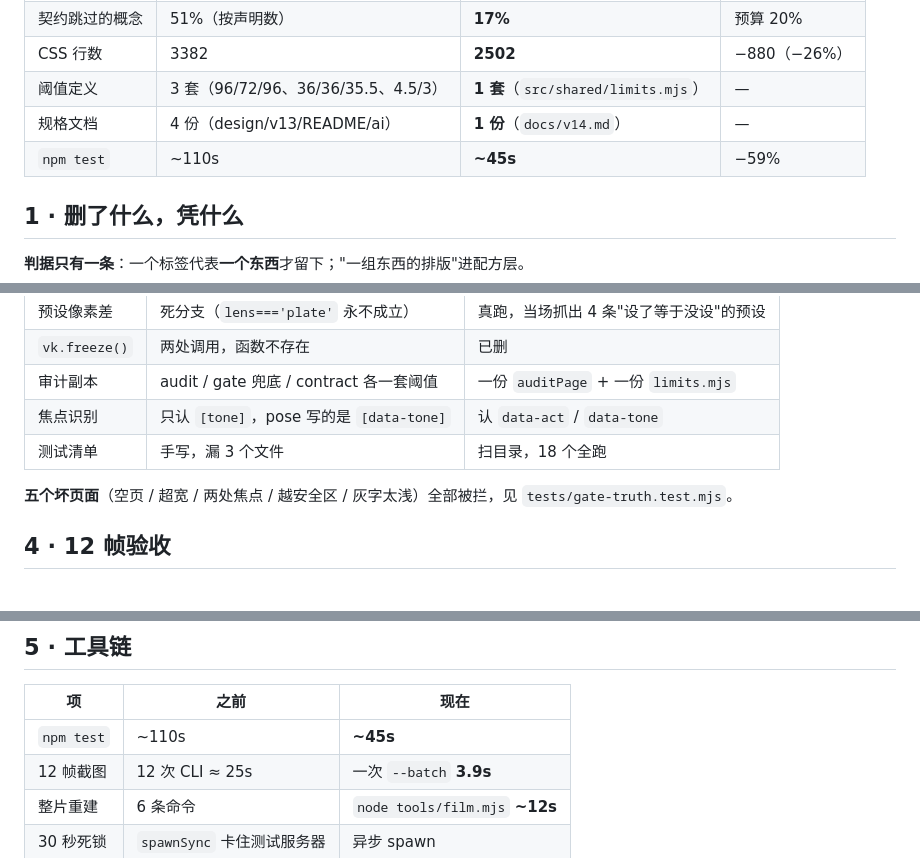
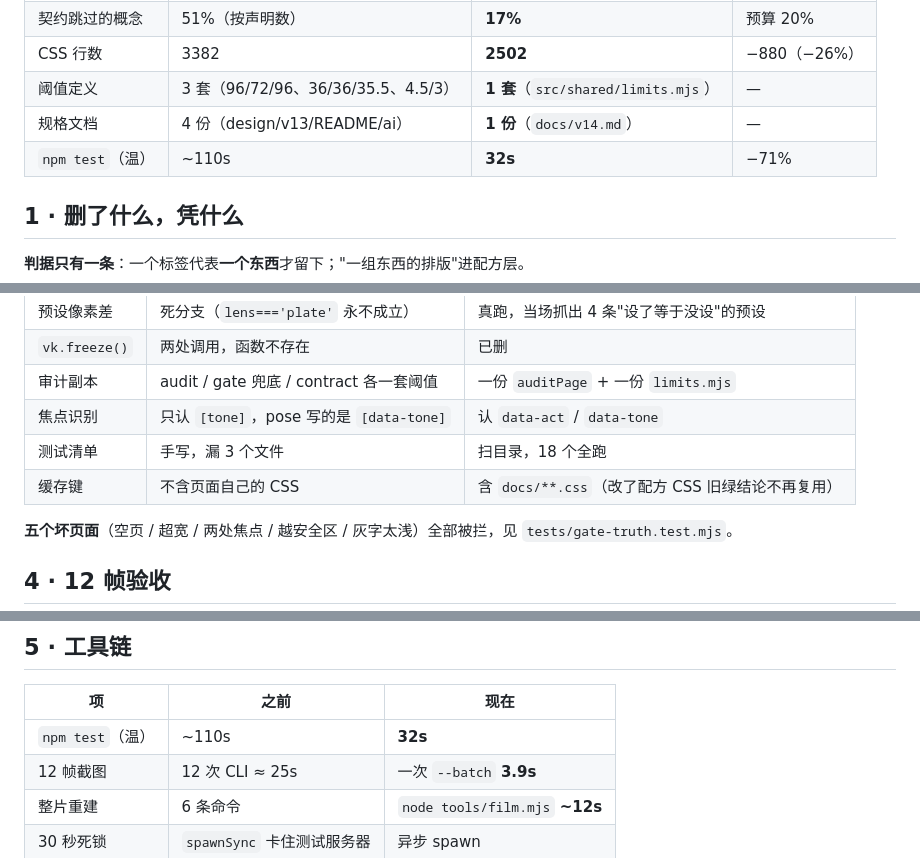
Before and after one commit to sanxiadaba/vk-video-kit, a Markdown page: docs/CONVERGENCE-14.md, 3 parts joined by grey strips. Drawn GitHub-style.

Commit message:
docs: 报告数字按实测更新（温跑 32 秒）
· npm test 温跑 32s（原写 ~45s，是保守估计）；
· 门禁表补一行：缓存键现在含 docs/**.css。

```diff
--- a/docs/CONVERGENCE-14.md
+++ b/docs/CONVERGENCE-14.md
@@ -14,7 +14,7 @@
 | CSS 行数 | 3382 | **2502** | −880（−26%） |
 | 阈值定义 | 3 套（96/72/96、36/36/35.5、4.5/3） | **1 套**（`src/shared/limits.mjs`） | — |
 | 规格文档 | 4 份（design/v13/README/ai） | **1 份**（`docs/v14.md`） | — |
-| `npm test` | ~110s | **~45s** | −59% |
+| `npm test`（温） | ~110s | **32s** | −71% |
 
 ## 1 · 删了什么，凭什么
 
@@ -73,6 +73,7 @@
 | 审计副本 | audit / gate 兜底 / contract 各一套阈值 | 一份 `auditPage` + 一份 `limits.mjs` |
 | 焦点识别 | 只认 `[tone]`，pose 写的是 `[data-tone]` | 认 `data-act` / `data-tone` |
 | 测试清单 | 手写，漏 3 个文件 | 扫目录，18 个全跑 |
+| 缓存键 | 不含页面自己的 CSS | 含 `docs/**.css`（改了配方 CSS 旧绿结论不再复用） |
 
 **五个坏页面**（空页 / 超宽 / 两处焦点 / 越安全区 / 灰字太浅）全部被拦，见 `tests/gate-truth.test.mjs`。
 
@@ -98,7 +99,7 @@
 
 | 项 | 之前 | 现在 |
 |---|---|---|
-| `npm test` | ~110s | **~45s** |
+| `npm test`（温） | ~110s | **32s** |
 | 12 帧截图 | 12 次 CLI ≈ 25s | 一次 `--batch` **3.9s** |
 | 整片重建 | 6 条命令 | `node tools/film.mjs` **~12s** |
 | 30 秒死锁 | `spawnSync` 卡住测试服务器 | 异步 spawn |
```
